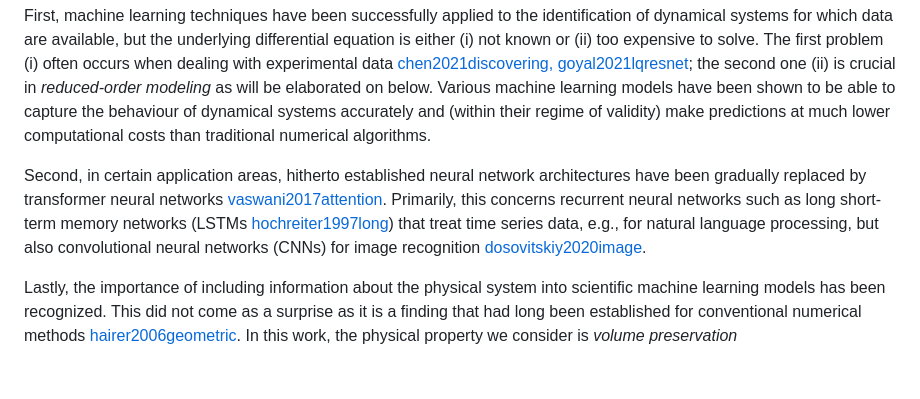
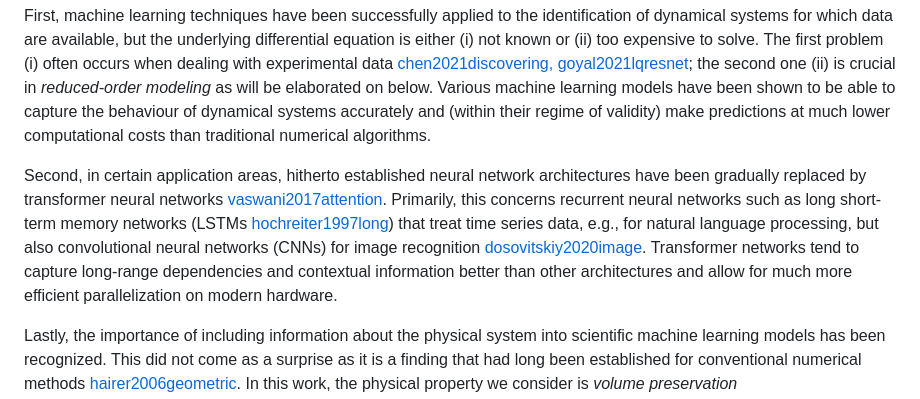
Before and after one commit to benedict-96/Cemracs2023, a Markdown page: paper/src/introduction.md, the part around the change. Rendered like a GitHub page; blank space fills up the shorter version.

Commit message:
Add a line on advantages of transformers to introduction.

```diff
--- a/paper/src/introduction.md
+++ b/paper/src/introduction.md
@@ -5,7 +5,7 @@ It is motivated by several trends that have determined the focus of research in
 
 First, machine learning techniques have been successfully applied to the identification of dynamical systems for which data are available, but the underlying differential equation is either (i) not known or (ii) too expensive to solve. The first problem (i) often occurs when dealing with experimental data [chen2021discovering, goyal2021lqresnet](@cite); the second one (ii) is crucial in *reduced-order modeling* as will be elaborated on below. Various machine learning models have been shown to be able to capture the behaviour of dynamical systems accurately and (within their regime of validity) make predictions at much lower computational costs than traditional numerical algorithms.
 
-Second, in certain application areas, hitherto established neural network architectures have been gradually replaced by transformer neural networks [vaswani2017attention](@cite). Primarily, this concerns recurrent neural networks such as long short-term memory networks (LSTMs [hochreiter1997long](@cite)) that treat time series data, e.g., for natural language processing, but also convolutional neural networks (CNNs) for image recognition [dosovitskiy2020image](@cite).
+Second, in certain application areas, hitherto established neural network architectures have been gradually replaced by transformer neural networks [vaswani2017attention](@cite). Primarily, this concerns recurrent neural networks such as long short-term memory networks (LSTMs [hochreiter1997long](@cite)) that treat time series data, e.g., for natural language processing, but also convolutional neural networks (CNNs) for image recognition [dosovitskiy2020image](@cite). Transformer networks tend to capture long-range dependencies and contextual information better than other architectures and allow for much more efficient parallelization on modern hardware.
 
 Lastly, the importance of including information about the physical system into scientific machine learning models has been recognized. This did not come as a surprise as it is a finding that had long been established for conventional numerical methods [hairer2006geometric](@cite).
 In this work, the physical property we consider is *volume preservation* [arnold1978mathematical, hairer2006geometric](@cite), which is a property of the flow of divergence-free vector fields. There are essentially two approaches through which this property can be accounted for: the first one is the inclusion of terms in the loss function that penalize non-physical behaviour; these neural networks are known as physics-informed neural networks (PINNs[^1] [raissi2019physics](@cite)). The drawback of this approach is that a given property is enforced only weakly and therefore only approximately satisfied. The other approach, and the one taken here, is to encode physical properties into the network architecture; a related example of this are "symplectic neural networks" (SympNets [jin2020sympnets](@cite)). While this approach is often more challenging to implement, the resulting architectures adhere to a given property exactly.
```
